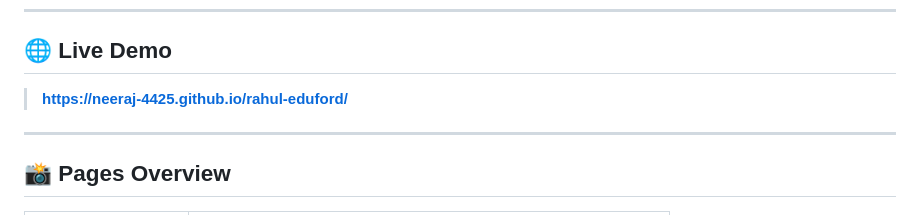
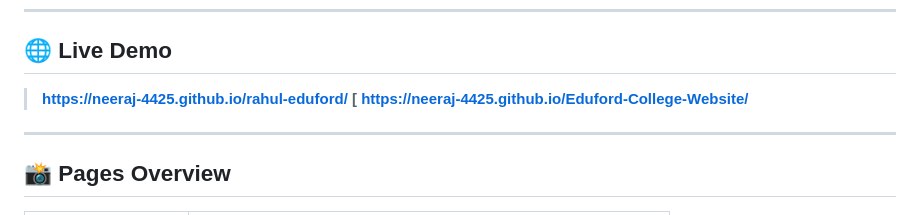
Before and after one commit to Neeraj-4425/Eduford-College-Website, a Markdown page: README.md, the part around the change. Rendered like a GitHub page.

Commit message:
Fix live demo link in README

```diff
--- a/README.md
+++ b/README.md
@@ -9,6 +9,7 @@ A fully responsive, multi-page college website built with pure **HTML**, **CSS**
 ## 🌐 Live Demo
 
 > **[https://neeraj-4425.github.io/rahul-eduford/](https://neeraj-4425.github.io/rahul-eduford/)**
+> **[ https://neeraj-4425.github.io/Eduford-College-Website/**
 
 ---
 
```
